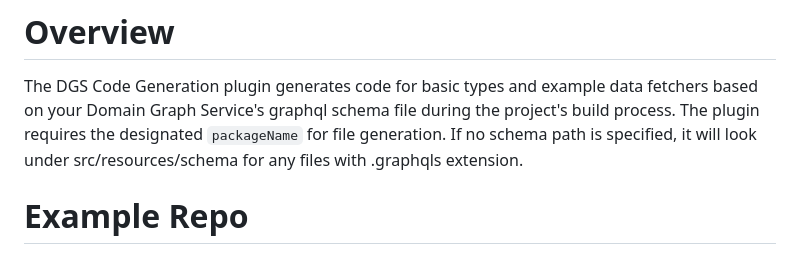
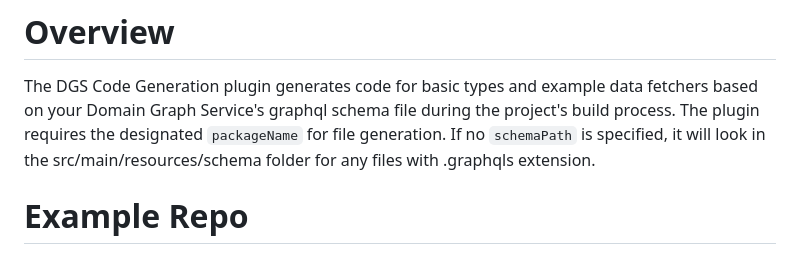
Before and after one commit to deweyjose/graphqlcodegen, a Markdown page: README.md, the part around the change. Drawn GitHub-style.

Commit message:
Update Readme to align with actual implementation

```diff
--- a/README.md
+++ b/README.md
@@ -22,7 +22,7 @@ Process:
 # Overview
 The DGS Code Generation plugin generates code for basic types and example data fetchers based on your Domain Graph
 Service's graphql schema file during the project's build process. The plugin requires the designated `packageName` for file generation.
-If no schema path is specified, it will look under src/resources/schema for
+If no `schemaPath` is specified, it will look in the src/main/resources/schema folder for
 any files with .graphqls extension.
 
 # Example Repo
```
